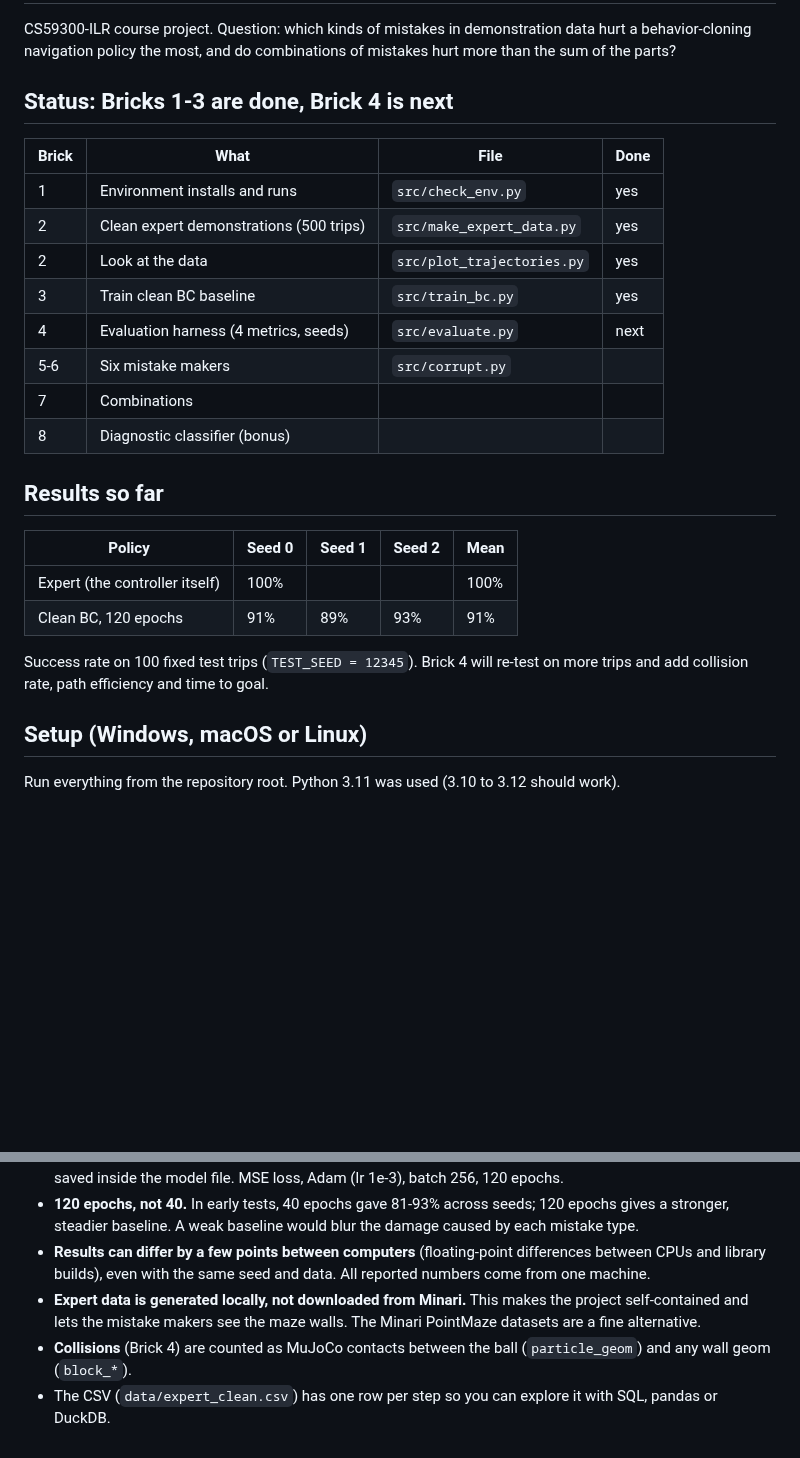
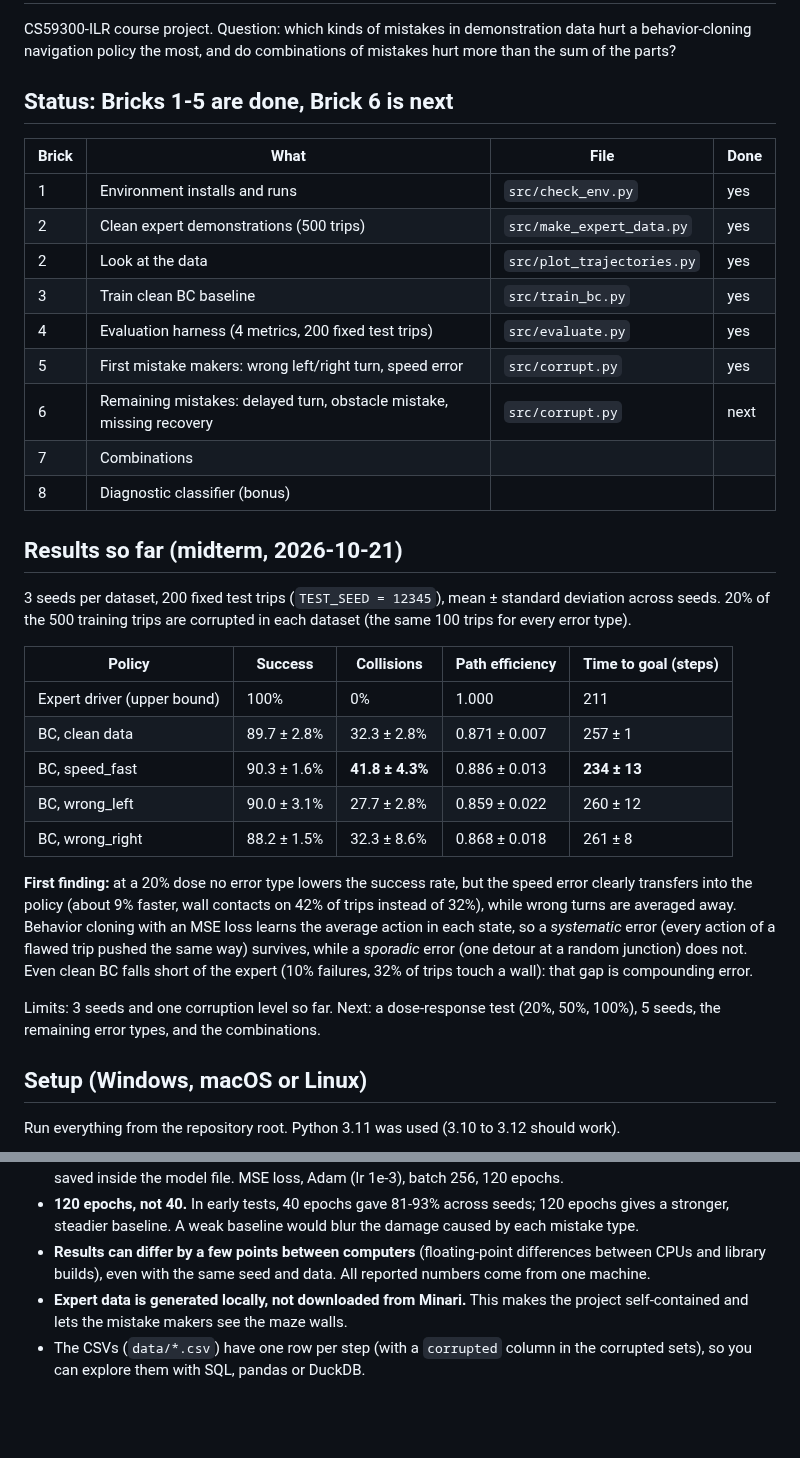
Before and after one commit to AbhishekTyagi404/ImitationLearning_ErrorStudy, a Markdown page: README.md, 2 parts joined by grey strips. GitHub-like rendering; blank space fills up the shorter version.

```diff
--- a/README.md
+++ b/README.md
@@ -3,7 +3,7 @@
 CS59300-ILR course project. Question: which kinds of mistakes in demonstration data hurt a
 behavior-cloning navigation policy the most, and do combinations of mistakes hurt more than the sum of the parts?
 
-## Status: Bricks 1-3 are done, Brick 4 is next
+## Status: Bricks 1-5 are done, Brick 6 is next
 
 | Brick | What | File | Done |
 | --- | --- | --- | --- |
@@ -11,20 +11,34 @@ behavior-cloning navigation policy the most, and do combinations of mistakes hur
 | 2 | Clean expert demonstrations (500 trips) | `src/make_expert_data.py` | yes |
 | 2 | Look at the data | `src/plot_trajectories.py` | yes |
 | 3 | Train clean BC baseline | `src/train_bc.py` | yes |
-| 4 | Evaluation harness (4 metrics, seeds) | `src/evaluate.py` | next |
-| 5-6 | Six mistake makers | `src/corrupt.py` | |
+| 4 | Evaluation harness (4 metrics, 200 fixed test trips) | `src/evaluate.py` | yes |
+| 5 | First mistake makers: wrong left/right turn, speed error | `src/corrupt.py` | yes |
+| 6 | Remaining mistakes: delayed turn, obstacle mistake, missing recovery | `src/corrupt.py` | next |
 | 7 | Combinations | | |
 | 8 | Diagnostic classifier (bonus) | | |
 
-## Results so far
+## Results so far (midterm, 2026-10-21)
 
-| Policy | Seed 0 | Seed 1 | Seed 2 | Mean |
+3 seeds per dataset, 200 fixed test trips (`TEST_SEED = 12345`), mean ± standard deviation across seeds.
+20% of the 500 training trips are corrupted in each dataset (the same 100 trips for every error type).
+
+| Policy | Success | Collisions | Path efficiency | Time to goal (steps) |
 | --- | --- | --- | --- | --- |
-| Expert (the controller itself) | 100% | | | 100% |
-| Clean BC, 120 epochs | 91% | 89% | 93% | 91% |
+| Expert driver (upper bound) | 100% | 0% | 1.000 | 211 |
+| BC, clean data | 89.7 ± 2.8% | 32.3 ± 2.8% | 0.871 ± 0.007 | 257 ± 1 |
+| BC, speed_fast | 90.3 ± 1.6% | **41.8 ± 4.3%** | 0.886 ± 0.013 | **234 ± 13** |
+| BC, wrong_left | 90.0 ± 3.1% | 27.7 ± 2.8% | 0.859 ± 0.022 | 260 ± 12 |
+| BC, wrong_right | 88.2 ± 1.5% | 32.3 ± 8.6% | 0.868 ± 0.018 | 261 ± 8 |
 
-Success rate on 100 fixed test trips (`TEST_SEED = 12345`). Brick 4 will re-test on more trips and add
-collision rate, path efficiency and time to goal.
+**First finding:** at a 20% dose no error type lowers the success rate, but the speed error clearly
+transfers into the policy (about 9% faster, wall contacts on 42% of trips instead of 32%), while wrong
+turns are averaged away. Behavior cloning with an MSE loss learns the average action in each state, so a
+*systematic* error (every action of a flawed trip pushed the same way) survives, while a *sporadic* error
+(one detour at a random junction) does not. Even clean BC falls short of the expert (10% failures, 32%
+of trips touch a wall): that gap is compounding error.
+
+Limits: 3 seeds and one corruption level so far. Next: a dose-response test (20%, 50%, 100%), 5 seeds,
+the remaining error types, and the combinations.
 
 ## Setup (Windows, macOS or Linux)
 
@@ -107,7 +174,6 @@ Data and models are not committed because every script re-creates them exactly f
 - **Results can differ by a few points between computers** (floating-point differences between CPUs and
   library builds), even with the same seed and data. All reported numbers come from one machine.
 - **Expert data is generated locally, not downloaded from Minari.** This makes the project self-contained and
-  lets the mistake makers see the maze walls. The Minari PointMaze datasets are a fine alternative.
-- **Collisions** (Brick 4) are counted as MuJoCo contacts between the ball (`particle_geom`) and any wall
-  geom (`block_*`).
-- The CSV (`data/expert_clean.csv`) has one row per step so you can explore it with SQL, pandas or DuckDB.
+  lets the mistake makers see the maze walls.
+- The CSVs (`data/*.csv`) have one row per step (with a `corrupted` column in the corrupted sets), so you can
+  explore them with SQL, pandas or DuckDB.
```
Also changed, not shown: other parts of README.md (+65 -12 lines), figures/corrupt_speed_fast.png (added), figures/corrupt_speed_slow.png (added), figures/corrupt_wrong_left.png (added), figures/corrupt_wrong_right.png (added), 2 other files.
